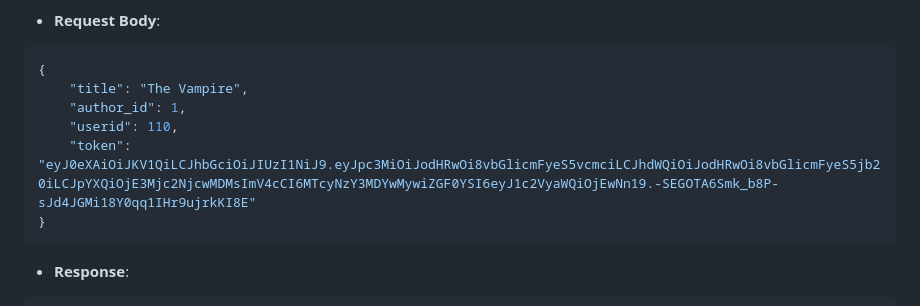
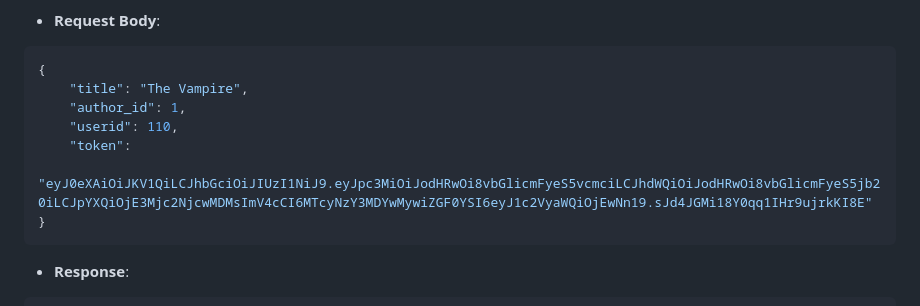
Before and after one commit to clintagumo/4C-LIBRARY, a Markdown page: README.md, the part around the change printed below. GitHub-like rendering.

````diff
--- a/README.md
+++ b/README.md
@@ -374,7 +374,8 @@ CRUD represents the fundamental operations required for persistent storage in an
     "title": "The Vampire",
     "author_id": 1,
     "userid": 110,
-    "token": "eyJ0eXAiOiJKV1QiLCJhbGciOiJIUzI1NiJ9.eyJpc3MiOiJodHRwOi8vbGlicmFyeS5vcmciLCJhdWQiOiJodHRwOi8vbGlicmFyeS5jb20iLCJpYXQiOjE3Mjc2NjcwMDMsImV4cCI6MTcyNzY3MDYwMywiZGF0YSI6eyJ1c2VyaWQiOjEwNn19.-SEGOTA6Smk_b8P-          sJd4JGMi18Y0qq1IHr9ujrkKI8E"
+    "token":
+    "eyJ0eXAiOiJKV1QiLCJhbGciOiJIUzI1NiJ9.eyJpc3MiOiJodHRwOi8vbGlicmFyeS5vcmciLCJhdWQiOiJodHRwOi8vbGlicmFyeS5jb20iLCJpYXQiOjE3Mjc2NjcwMDMsImV4cCI6MTcyNzY3MDYwMywiZGF0YSI6eyJ1c2VyaWQiOjEwNn19.sJd4JGMi18Y0qq1IHr9ujrkKI8E"
 }
 ```
 - **Response**:
````
Also changed, not shown: other parts of README.md (+1 -1 lines).
